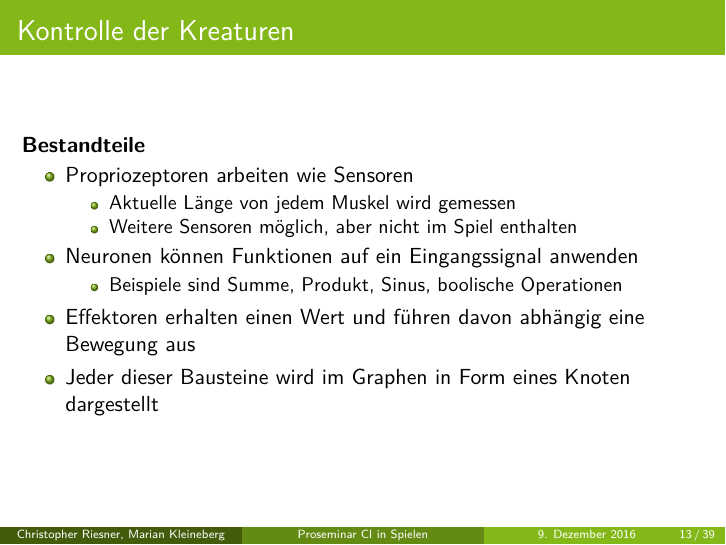
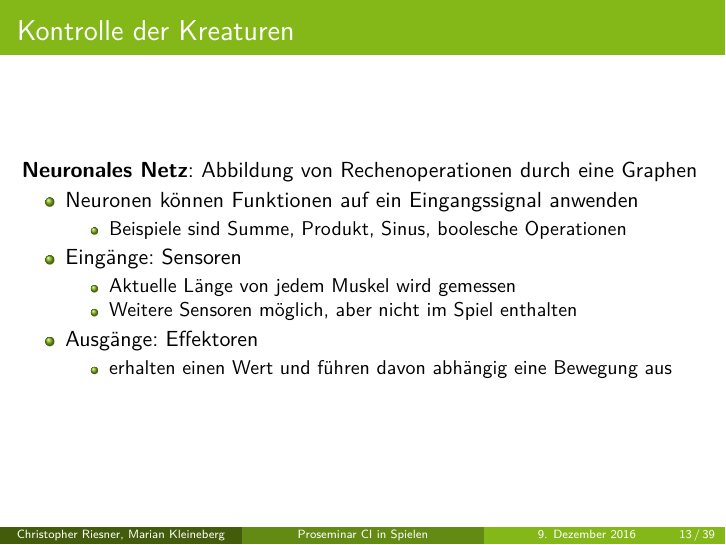
Before and after one commit to marian42/darwinsavatars, LaTeX slides (Vortrag/slides.tex): page 27 of 70. Compiled offline with XeLaTeX.

Commit message:
Formulierung zu neuronalen Netzen

```diff
--- a/Vortrag/slides.tex
+++ b/Vortrag/slides.tex
@@ -345,19 +345,21 @@ christopher.riesner@tu-dortmund.de\\ marian.kleineberg@tu-dortmund.de % Your ema
 
 \begin{frame}
 	\frametitle{Kontrolle der Kreaturen}
-	\textbf{Bestandteile}\\ \pause
+	\textbf{Neuronales Netz}: Abbildung von Rechenoperationen durch eine Graphen\\ \pause
 	\begin{itemize}
-		\item Propriozeptoren arbeiten wie Sensoren \pause
+		\item Neuronen können Funktionen auf ein Eingangssignal anwenden \pause
+		\begin{itemize}
+			\item Beispiele sind Summe, Produkt, Sinus, boolesche Operationen \pause
+		\end{itemize}
+		\item Eingänge: Sensoren \pause
 		\begin{itemize}
 			\item Aktuelle Länge von jedem Muskel wird gemessen \pause
 			\item Weitere Sensoren möglich, aber nicht im Spiel enthalten \pause
 		\end{itemize}
-		\item Neuronen können Funktionen auf ein Eingangssignal anwenden \pause
+		\item Ausgänge: Effektoren
 		\begin{itemize}
-			\item Beispiele sind Summe, Produkt, Sinus, boolische Operationen \pause
+			\item erhalten einen Wert und führen davon abhängig eine Bewegung aus
 		\end{itemize}
-		\item Effektoren erhalten einen Wert und führen davon abhängig eine Bewegung aus
-		\item Jeder dieser Bausteine wird im Graphen in Form eines Knoten dargestellt
 	\end{itemize}
 \end{frame}
 
```
